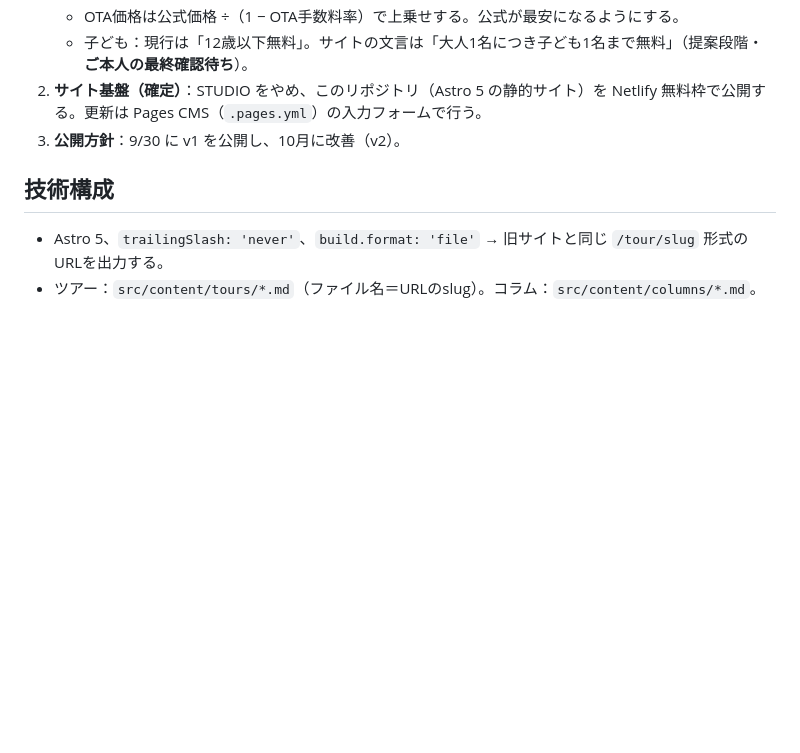
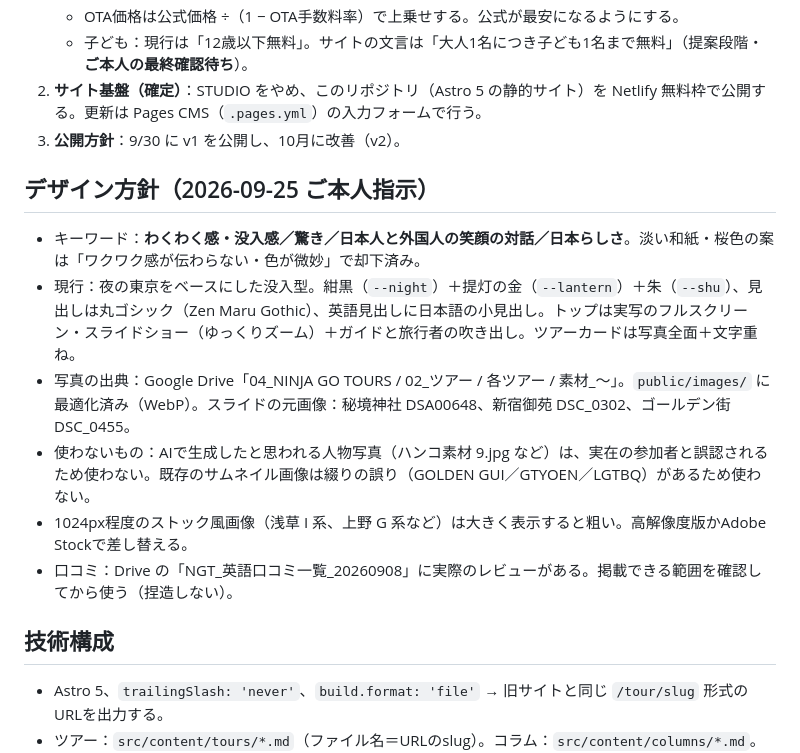
Before and after one commit to ryoma-pixel/NGT, a Markdown page: CLAUDE.md, the part around the change. Drawn GitHub-style; blank space fills up the shorter version.

Commit message:
Document design direction and photo sources in handoff notes
Co-Authored-By: Claude Opus 5.5 <noreply@anthropic.com>
Claude-Session: https://claude.ai/code/session_01W7xJuJLT164ew2d7KNvQh3

```diff
--- a/CLAUDE.md
+++ b/CLAUDE.md
@@ -22,6 +22,14 @@
    - 子ども：現行は「12歳以下無料」。サイトの文言は「大人1名につき子ども1名まで無料」（提案段階・**ご本人の最終確認待ち**）。
 2. **サイト基盤（確定）**：STUDIO をやめ、このリポジトリ（Astro 5 の静的サイト）を Netlify 無料枠で公開する。更新は Pages CMS（`.pages.yml`）の入力フォームで行う。
 3. **公開方針**：9/30 に v1 を公開し、10月に改善（v2）。
+
+## デザイン方針（2026-09-25 ご本人指示）
+- キーワード：**わくわく感・没入感／驚き／日本人と外国人の笑顔の対話／日本らしさ**。淡い和紙・桜色の案は「ワクワク感が伝わらない・色が微妙」で却下済み。
+- 現行：夜の東京をベースにした没入型。紺黒（`--night`）＋提灯の金（`--lantern`）＋朱（`--shu`）、見出しは丸ゴシック（Zen Maru Gothic）、英語見出しに日本語の小見出し。トップは実写のフルスクリーン・スライドショー（ゆっくりズーム）＋ガイドと旅行者の吹き出し。ツアーカードは写真全面＋文字重ね。
+- 写真の出典：Google Drive「04_NINJA GO TOURS / 02_ツアー / 各ツアー / 素材_〜」。`public/images/` に最適化済み（WebP）。スライドの元画像：秘境神社 DSA00648、新宿御苑 DSC_0302、ゴールデン街 DSC_0455。
+- 使わないもの：AIで生成したと思われる人物写真（ハンコ素材 9.jpg など）は、実在の参加者と誤認されるため使わない。既存のサムネイル画像は綴りの誤り（GOLDEN GUI／GTYOEN／LGTBQ）があるため使わない。
+- 1024px程度のストック風画像（浅草 I 系、上野 G 系など）は大きく表示すると粗い。高解像度版かAdobe Stockで差し替える。
+- 口コミ：Drive の「NGT_英語口コミ一覧_20260908」に実際のレビューがある。掲載できる範囲を確認してから使う（捏造しない）。
 
 ## 技術構成
 - Astro 5、`trailingSlash: 'never'`、`build.format: 'file'` → 旧サイトと同じ `/tour/slug` 形式のURLを出力する。
```
